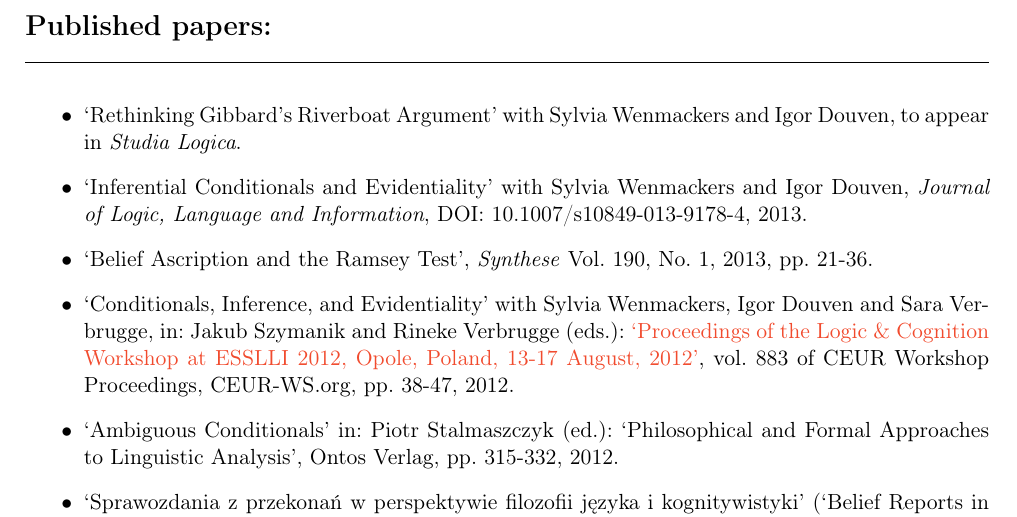
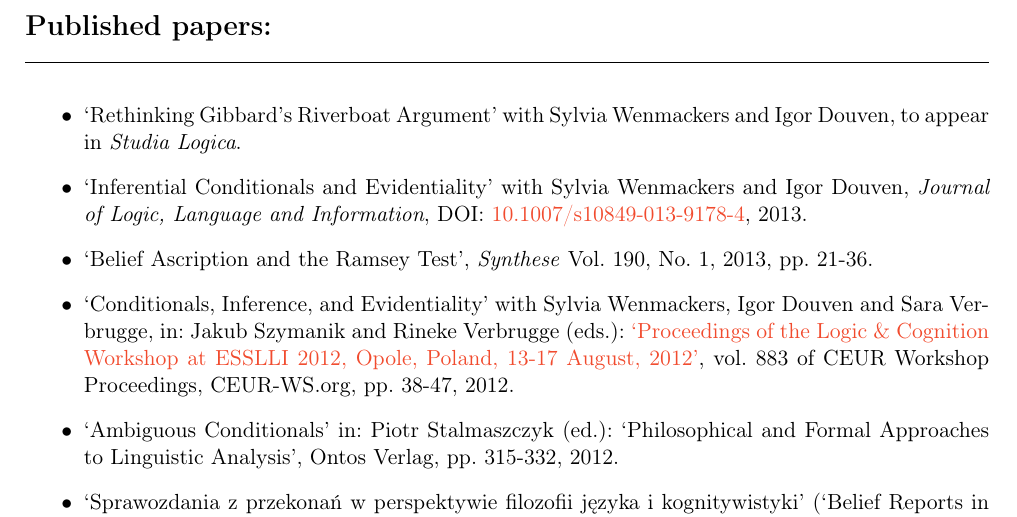
Before and after one commit to kkrzyzanowska/kkrzyzanowska.github.com, a LaTeX CV (CV/cv.tex): part of page 2 of 4, cut so that both start at the same text. The pictures show the PDF file CV/cv.pdf that the author committed with the source.

Commit message:
link do artykułu

```diff
--- a/CV/cv.tex
+++ b/CV/cv.tex
@@ -157,7 +157,7 @@ plainpages=false %(ditto)
     Wenmackers and Igor Douven, to appear in \emph{Studia Logica}.
 
    \item `Inferential Conditionals and Evidentiality' with Sylvia
-    Wenmackers and Igor Douven, \emph{Journal of Logic, Language and Information}, DOI: 10.1007/s10849-013-9178-4, 2013.
+    Wenmackers and Igor Douven, \emph{Journal of Logic, Language and Information}, DOI: \href{http://link.springer.com/article/10.1007/s10849-013-9178-4}{10.1007/s10849-013-9178-4}, 2013.
 
   \item `Belief Ascription and the Ramsey Test', \emph{Synthese}
     Vol. 190, No. 1, 2013, pp. 21-36. % DOI:
```
Also changed, not shown: CV/cv.pdf, 3 other files.
